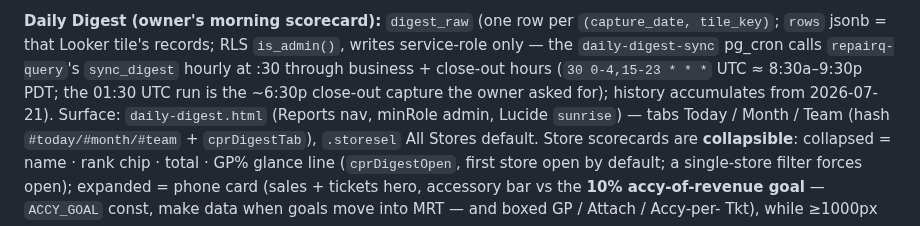
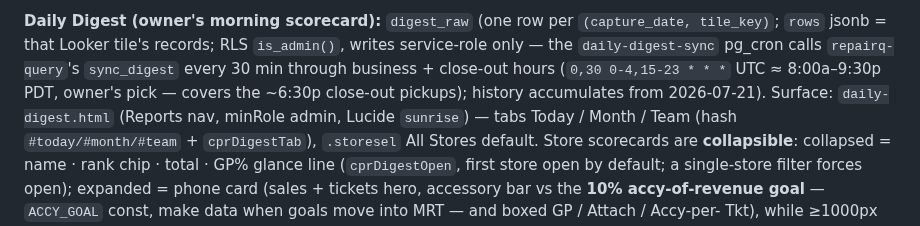
Before and after one commit to myrepairtools/myrepairtools.github.io, a Markdown page: CLAUDE.md, the part around the change. Rendered like a GitHub page.

Commit message:
Daily Digest: 30-minute refresh through business + close-out hours
Co-Authored-By: Claude Fable 5 <noreply@anthropic.com>
Claude-Session: https://claude.ai/code/session_013GWr7ocgSehJRnPL2xLZYp

```diff
--- a/CLAUDE.md
+++ b/CLAUDE.md
@@ -271,9 +271,9 @@ reuse this claim pattern — never refresh unguarded.
 **Daily Digest (owner's morning scorecard):** `digest_raw` (one row per
 `(capture_date, tile_key)`; `rows` jsonb = that Looker tile's records; RLS
 `is_admin()`, writes service-role only — the `daily-digest-sync` pg_cron calls
-`repairq-query`'s `sync_digest` hourly at :30 through business + close-out hours
-(`30 0-4,15-23 * * *` UTC ≈ 8:30a–9:30p PDT; the 01:30 UTC run is the ~6:30p
-close-out capture the owner asked for); history accumulates from 2026-07-21).
+`repairq-query`'s `sync_digest` every 30 min through business + close-out hours
+(`0,30 0-4,15-23 * * *` UTC ≈ 8:00a–9:30p PDT, owner's pick — covers the ~6:30p
+close-out pickups); history accumulates from 2026-07-21).
 Surface: `daily-digest.html` (Reports nav, minRole admin, Lucide `sunrise`) —
 tabs Today / Month / Team (hash `#today/#month/#team` + `cprDigestTab`),
 `.storesel` All Stores default. Store scorecards are **collapsible**: collapsed
```
